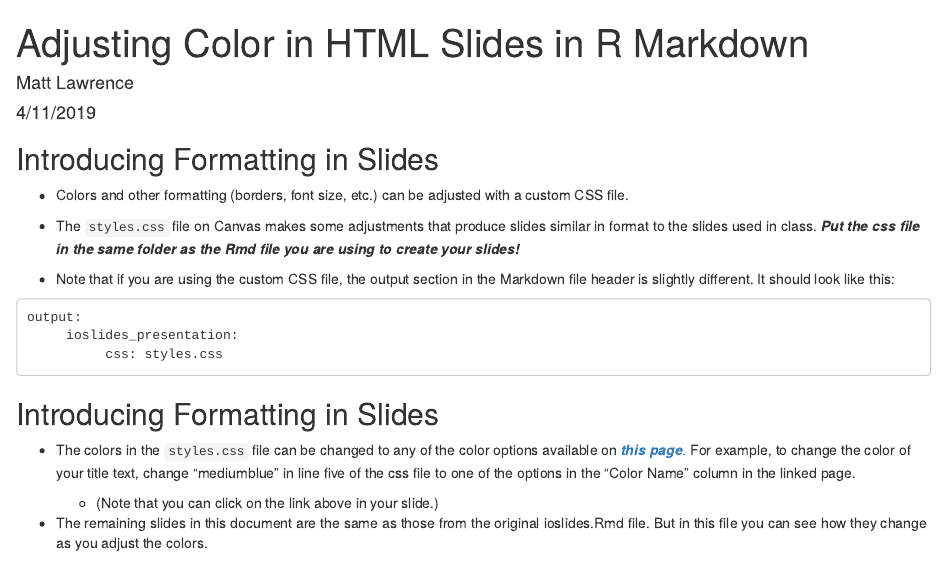
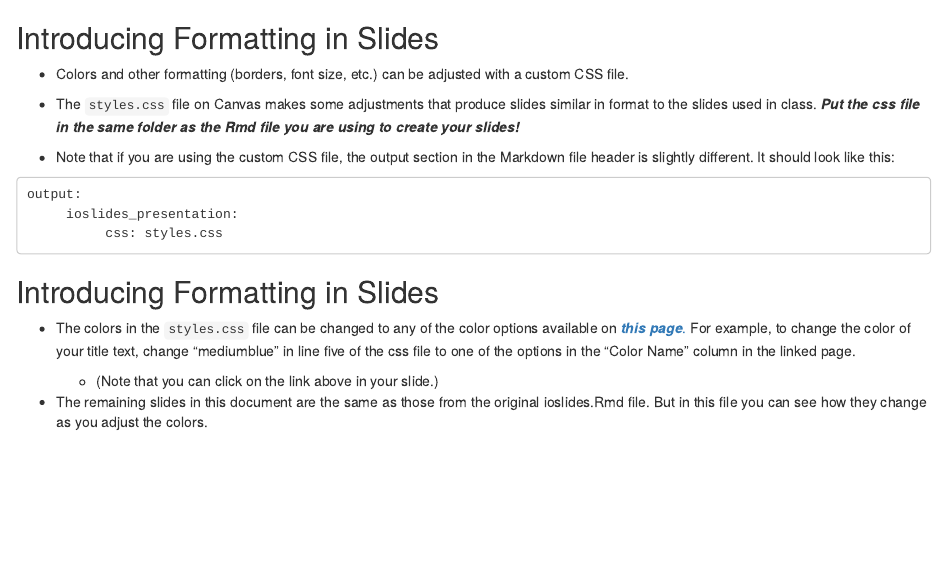
Before and after one commit to lawrence-midd/soan385, an R Markdown document (ioslides_colors.Rmd): the page in a window 1100 px wide, from its top. Rendered offline with R 4.5, knitr and Pandoc, with nearby package versions; both versions are drawn in the output format of the newer one.

Commit message:
Update ioslides_colors.Rmd

```diff
--- a/ioslides_colors.Rmd
+++ b/ioslides_colors.Rmd
@@ -1,12 +1,3 @@
----
-title: "Adjusting Color in HTML Slides in R Markdown"
-author: "Matt Lawrence"
-date: "4/11/2019"
-output:
-     ioslides_presentation:
-          css: styles.css
----
-
 ## Introducing Formatting in Slides
 
 - Colors and other formatting (borders, font size, etc.) can be adjusted with a custom CSS file.
```
